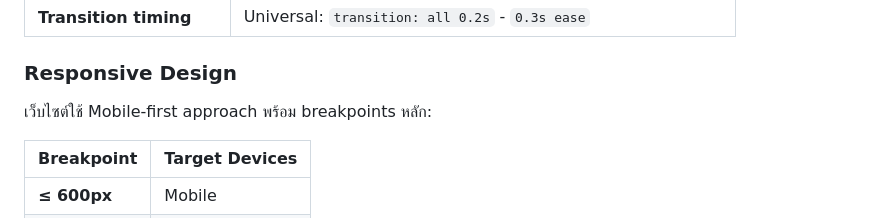
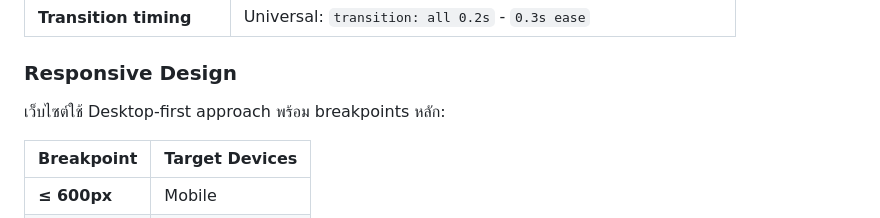
Before and after one commit to crave6948/my-business-web, a Markdown page: README.md, the part around the change. GitHub-like rendering.

Commit message:
Update README.md
Co-authored-by: Copilot <175728472+Copilot@users.noreply.github.com>

```diff
--- a/README.md
+++ b/README.md
@@ -156,7 +156,7 @@ font-family: "Google Sans", sans-serif;
 
 ### Responsive Design
 
-เว็บไซต์ใช้ Mobile-first approach พร้อม breakpoints หลัก:
+เว็บไซต์ใช้ Desktop-first approach พร้อม breakpoints หลัก:
 
 | Breakpoint | Target Devices |
 |------------|----------------|
```
